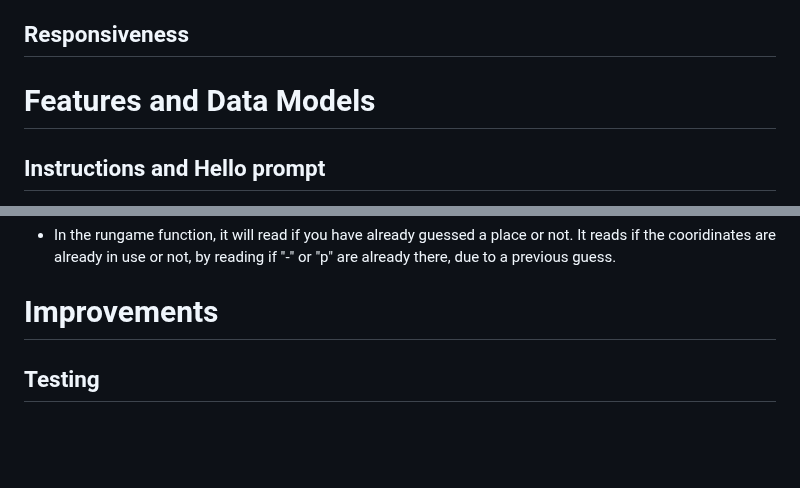
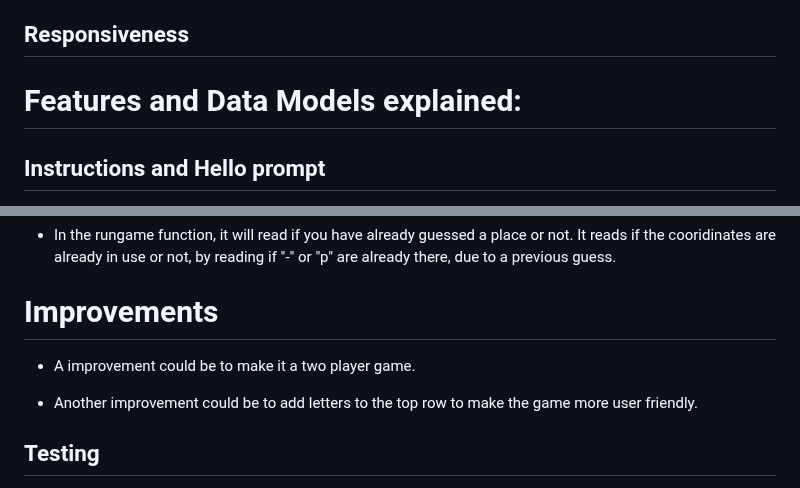
Before and after one commit to hnjw-png/battleships, a Markdown page: README.md, 2 parts joined by grey strips. Rendered like a GitHub page; blank space fills up the shorter version.

Commit message:
add improvement suggestions to readme

```diff
--- a/README.md
+++ b/README.md
@@ -18,7 +18,7 @@ Its a challenging game for one player, a game of guessing and chance.
 
 ## Responsiveness
 
-# Features and Data Models
+# Features and Data Models explained:
 
 ## Instructions and Hello prompt
 
@@ -106,7 +106,9 @@ Its a challenging game for one player, a game of guessing and chance.
 
 # Improvements
 
+* A improvement could be to make it a two player game.
 
+* Another improvement could be to add letters to the top row to make the game more user friendly.
 
 ## Testing
 
```
